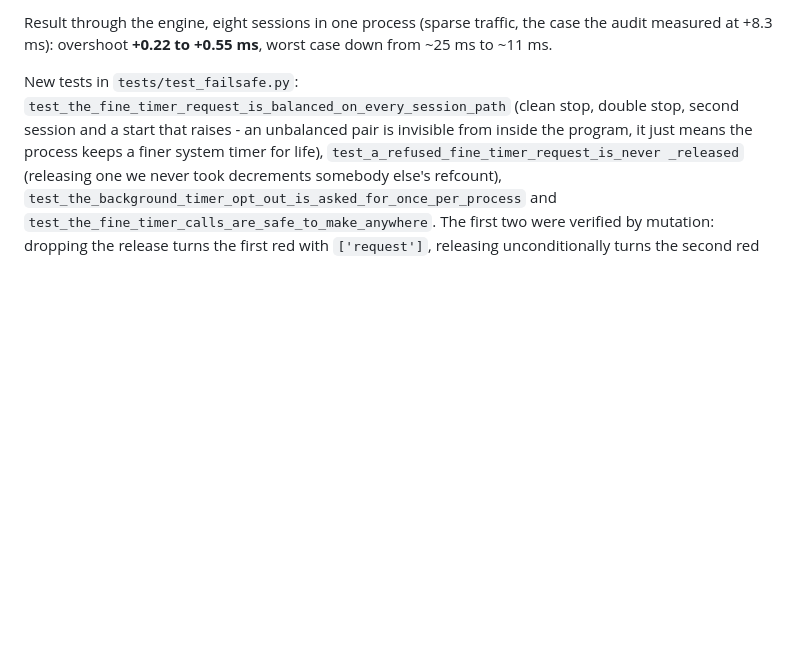
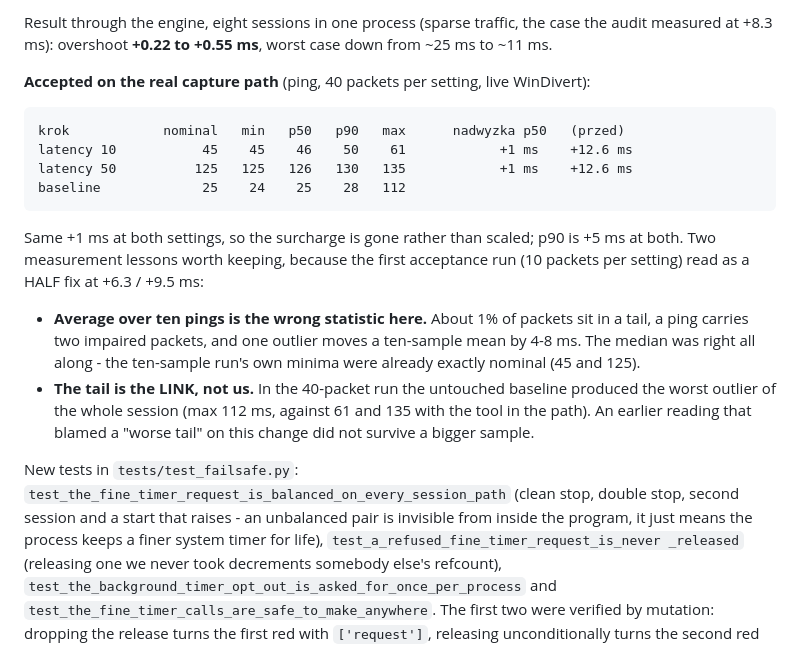
Before and after one commit to donislawdev/BeanNetworkTester, a Markdown page: CHANGELOG-INTERNAL.md, the part around the change. Rendered like a GitHub page; blank space fills up the shorter version.

Commit message:
docs(changelog): record the real-path acceptance measurement for the timer fix
The user-facing entry quoted figures from the synthetic harness. Replaced
with the ping measurement, which the reader can reproduce: 40 packets per
setting through live WinDivert, +1 ms of overshoot at both --latency 10
and --latency 50 (was +12.6 ms at both).

Also records two measurement lessons in the internal log, because the
first acceptance run read as a half fix:

- a mean over ten pings is outlier-dominated here (~1% of packets sit in
  a tail, two impaired packets per ping), which moved it by 4-8 ms; the
  median was right, and even that run's minima were already exactly
  nominal.
- the tail belongs to the link: in the 40-packet run the untouched
  baseline produced the worst outlier of the whole session (112 ms,
  against 61 and 135 with the tool in the path).

Co-Authored-By: Claude Opus 5 <noreply@anthropic.com>

```diff
--- a/CHANGELOG-INTERNAL.md
+++ b/CHANGELOG-INTERNAL.md
@@ -77,6 +77,24 @@ costs ~1.3 us (measured), so nothing needs to hold a finer tick while the tool s
 
 Result through the engine, eight sessions in one process (sparse traffic, the case the audit
 measured at +8.3 ms): overshoot **+0.22 to +0.55 ms**, worst case down from ~25 ms to ~11 ms.
+
+**Accepted on the real capture path** (ping, 40 packets per setting, live WinDivert):
+
+    krok            nominal   min   p50   p90   max      nadwyzka p50   (przed)
+    latency 10           45    45    46    50    61            +1 ms    +12.6 ms
+    latency 50          125   125   126   130   135            +1 ms    +12.6 ms
+    baseline             25    24    25    28   112
+
+Same +1 ms at both settings, so the surcharge is gone rather than scaled; p90 is +5 ms at both.
+Two measurement lessons worth keeping, because the first acceptance run (10 packets per setting)
+read as a HALF fix at +6.3 / +9.5 ms:
+
+* **Average over ten pings is the wrong statistic here.** About 1% of packets sit in a tail, a ping
+  carries two impaired packets, and one outlier moves a ten-sample mean by 4-8 ms. The median was
+  right all along - the ten-sample run's own minima were already exactly nominal (45 and 125).
+* **The tail is the LINK, not us.** In the 40-packet run the untouched baseline produced the worst
+  outlier of the whole session (max 112 ms, against 61 and 135 with the tool in the path). An
+  earlier reading that blamed a "worse tail" on this change did not survive a bigger sample.
 
 New tests in `tests/test_failsafe.py`:
 `test_the_fine_timer_request_is_balanced_on_every_session_path` (clean stop, double stop, second
```
Also changed, not shown: CHANGELOG.md (+5 -4 lines).
